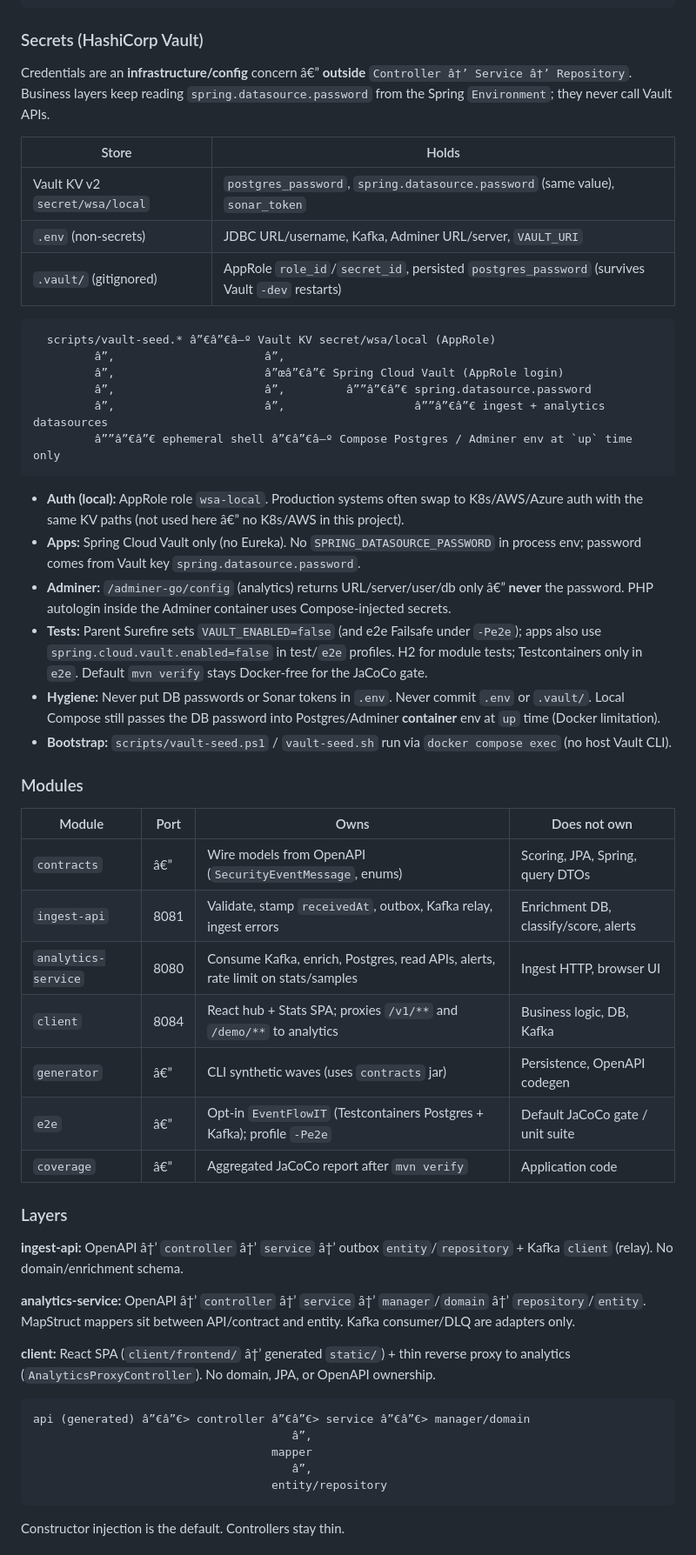
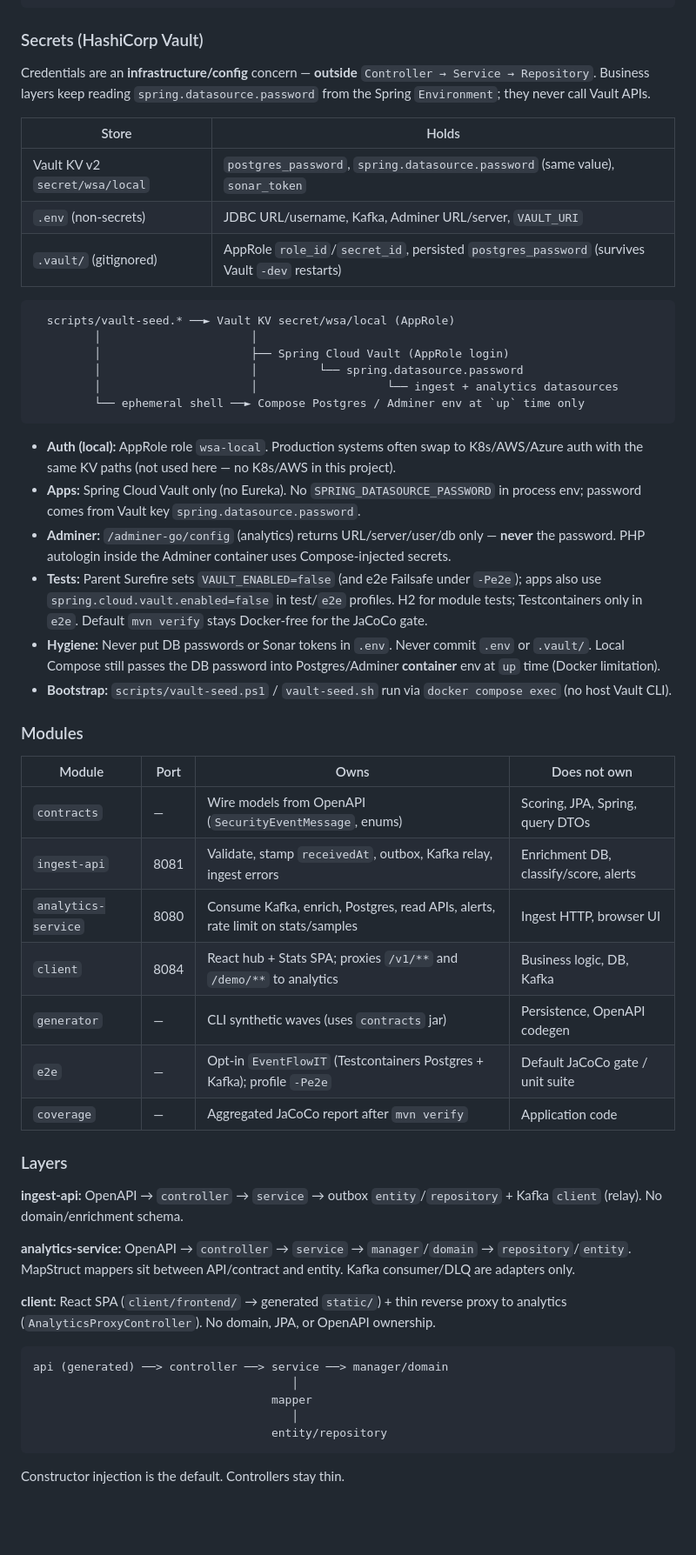
Before and after one commit to kfir91/Mini-WSA, a Markdown page: README.md, the part around one of its changes. Shown at 87% size. Rendered like a GitHub page; blank space fills up the shorter version.

Commit message:
Fix README encoding mojibake introduced during ports merge.
Co-authored-by: Cursor <cursoragent@cursor.com>

````diff
--- a/README.md
+++ b/README.md
@@ -60,7 +60,7 @@ Local security analytics pipeline for WAF-style DLR events.
 
 ### Secrets (HashiCorp Vault)
 
-Credentials are an **infrastructure/config** concern â€” **outside** `Controller â†’ Service â†’ Repository`. Business layers keep reading `spring.datasource.password` from the Spring `Environment`; they never call Vault APIs.
+Credentials are an **infrastructure/config** concern — **outside** `Controller → Service → Repository`. Business layers keep reading `spring.datasource.password` from the Spring `Environment`; they never call Vault APIs.
 
 | Store | Holds |
 |---|---|
@@ -69,17 +69,17 @@ Credentials are an **infrastructure/config** concern â€” **outside** `Contr
 | `.vault/` (gitignored) | AppRole `role_id`/`secret_id`, persisted `postgres_password` (survives Vault `-dev` restarts) |
 
 ```text
-  scripts/vault-seed.* â”€â”€â–º Vault KV secret/wsa/local (AppRole)
-         â”‚                      â”‚
-         â”‚                      â”œâ”€â”€ Spring Cloud Vault (AppRole login)
-         â”‚                      â”‚         â””â”€â”€ spring.datasource.password
-         â”‚                      â”‚                   â””â”€â”€ ingest + analytics datasources
-         â””â”€â”€ ephemeral shell â”€â”€â–º Compose Postgres / Adminer env at `up` time only
+  scripts/vault-seed.* ──► Vault KV secret/wsa/local (AppRole)
+         │                      │
+         │                      ├── Spring Cloud Vault (AppRole login)
+         │                      │         └── spring.datasource.password
+         │                      │                   └── ingest + analytics datasources
+         └── ephemeral shell ──► Compose Postgres / Adminer env at `up` time only
 ```
 
-- **Auth (local):** AppRole role `wsa-local`. Production systems often swap to K8s/AWS/Azure auth with the same KV paths (not used here â€” no K8s/AWS in this project).
+- **Auth (local):** AppRole role `wsa-local`. Production systems often swap to K8s/AWS/Azure auth with the same KV paths (not used here — no K8s/AWS in this project).
 - **Apps:** Spring Cloud Vault only (no Eureka). No `SPRING_DATASOURCE_PASSWORD` in process env; password comes from Vault key `spring.datasource.password`.
-- **Adminer:** `/adminer-go/config` (analytics) returns URL/server/user/db only â€” **never** the password. PHP autologin inside the Adminer container uses Compose-injected secrets.
+- **Adminer:** `/adminer-go/config` (analytics) returns URL/server/user/db only — **never** the password. PHP autologin inside the Adminer container uses Compose-injected secrets.
 - **Tests:** Parent Surefire sets `VAULT_ENABLED=false` (and e2e Failsafe under `-Pe2e`); apps also use `spring.cloud.vault.enabled=false` in test/`e2e` profiles. H2 for module tests; Testcontainers only in `e2e`. Default `mvn verify` stays Docker-free for the JaCoCo gate.
 - **Hygiene:** Never put DB passwords or Sonar tokens in `.env`. Never commit `.env` or `.vault/`. Local Compose still passes the DB password into Postgres/Adminer **container** env at `up` time (Docker limitation).
 - **Bootstrap:** `scripts/vault-seed.ps1` / `vault-seed.sh` run via `docker compose exec` (no host Vault CLI).
@@ -88,27 +88,27 @@ Credentials are an **infrastructure/config** concern â€” **outside** `Contr
 
 | Module | Port | Owns | Does not own |
 |---|---|---|---|
-| `contracts` | â€” | Wire models from OpenAPI (`SecurityEventMessage`, enums) | Scoring, JPA, Spring, query DTOs |
+| `contracts` | — | Wire models from OpenAPI (`SecurityEventMessage`, enums) | Scoring, JPA, Spring, query DTOs |
 | `ingest-api` | 8081 | Validate, stamp `receivedAt`, outbox, Kafka relay, ingest errors | Enrichment DB, classify/score, alerts |
 | `analytics-service` | 8080 | Consume Kafka, enrich, Postgres, read APIs, alerts, rate limit on stats/samples | Ingest HTTP, browser UI |
 | `client` | 8084 | React hub + Stats SPA; proxies `/v1/**` and `/demo/**` to analytics | Business logic, DB, Kafka |
-| `generator` | â€” | CLI synthetic waves (uses `contracts` jar) | Persistence, OpenAPI codegen |
-| `e2e` | â€” | Opt-in `EventFlowIT` (Testcontainers Postgres + Kafka); profile `-Pe2e` | Default JaCoCo gate / unit suite |
-| `coverage` | â€” | Aggregated JaCoCo report after `mvn verify` | Application code |
+| `generator` | — | CLI synthetic waves (uses `contracts` jar) | Persistence, OpenAPI codegen |
+| `e2e` | — | Opt-in `EventFlowIT` (Testcontainers Postgres + Kafka); profile `-Pe2e` | Default JaCoCo gate / unit suite |
+| `coverage` | — | Aggregated JaCoCo report after `mvn verify` | Application code |
 
 ### Layers
 
-**ingest-api:** OpenAPI â†’ `controller` â†’ `service` â†’ outbox `entity`/`repository` + Kafka `client` (relay). No domain/enrichment schema.
+**ingest-api:** OpenAPI → `controller` → `service` → outbox `entity`/`repository` + Kafka `client` (relay). No domain/enrichment schema.
 
-**analytics-service:** OpenAPI â†’ `controller` â†’ `service` â†’ `manager`/`domain` â†’ `repository`/`entity`. MapStruct mappers sit between API/contract and entity. Kafka consumer/DLQ are adapters only.
+**analytics-service:** OpenAPI → `controller` → `service` → `manager`/`domain` → `repository`/`entity`. MapStruct mappers sit between API/contract and entity. Kafka consumer/DLQ are adapters only.
 
-**client:** React SPA (`client/frontend/` â†’ generated `static/`) + thin reverse proxy to analytics (`AnalyticsProxyController`). No domain, JPA, or OpenAPI ownership.
+**client:** React SPA (`client/frontend/` → generated `static/`) + thin reverse proxy to analytics (`AnalyticsProxyController`). No domain, JPA, or OpenAPI ownership.
 
 ```text
-api (generated) â”€â”€> controller â”€â”€> service â”€â”€> manager/domain
-                                      â”‚
+api (generated) ──> controller ──> service ──> manager/domain
+                                      │
                                    mapper
-                                      â”‚
+                                      │
                                    entity/repository
 ```
 
````
Also changed, not shown: other parts of README.md (+53 -53 lines).
